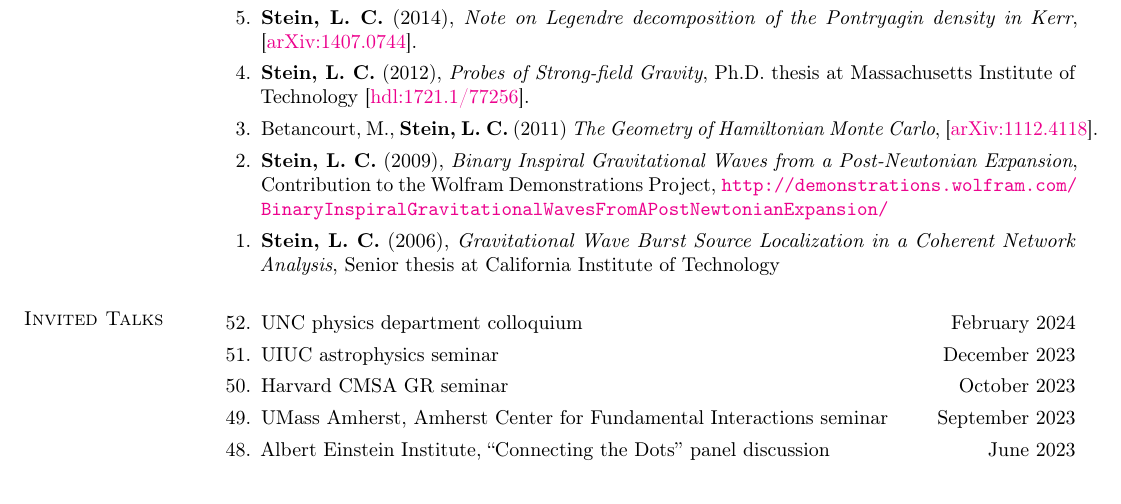
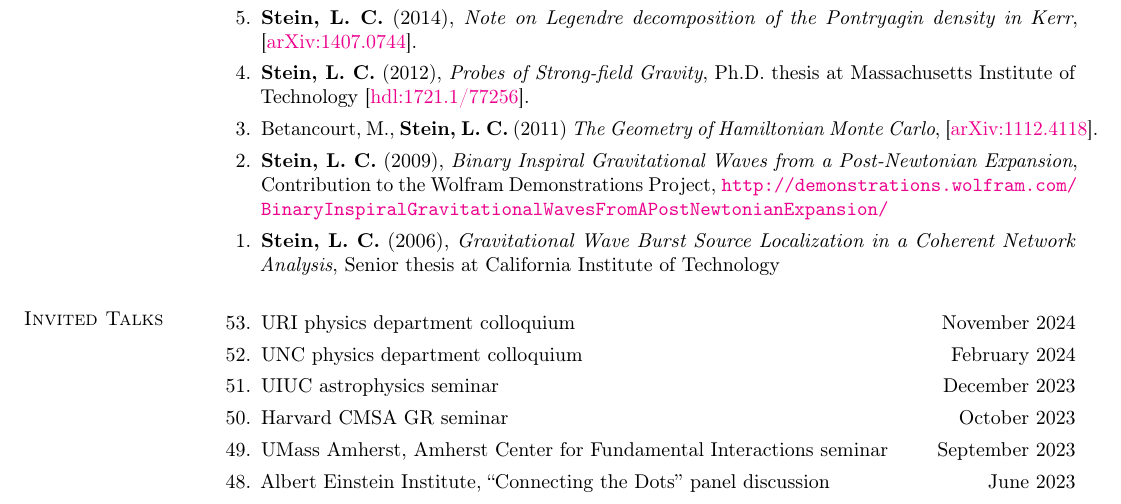
Before and after one commit to duetosymmetry/cv, a LaTeX CV (LeoCStein.tex, which reads TalksContent.tex): part of page 8 of 11, cut so that both start at the same text. Compiled offline with pdfLaTeX.

Commit message:
Forgot to add the URI talk

```diff
--- a/TalksContent.tex
+++ b/TalksContent.tex
@@ -2,6 +2,10 @@
 \newcommand{\playsymbol}{$\blacktriangleright$}
 \section{\sc Invited Talks}
 \begin{etaremune}
+\item
+  URI physics department colloquium
+  \hfill{}
+  November 2024
 \item
   UNC physics department colloquium
   \hfill{}
```
